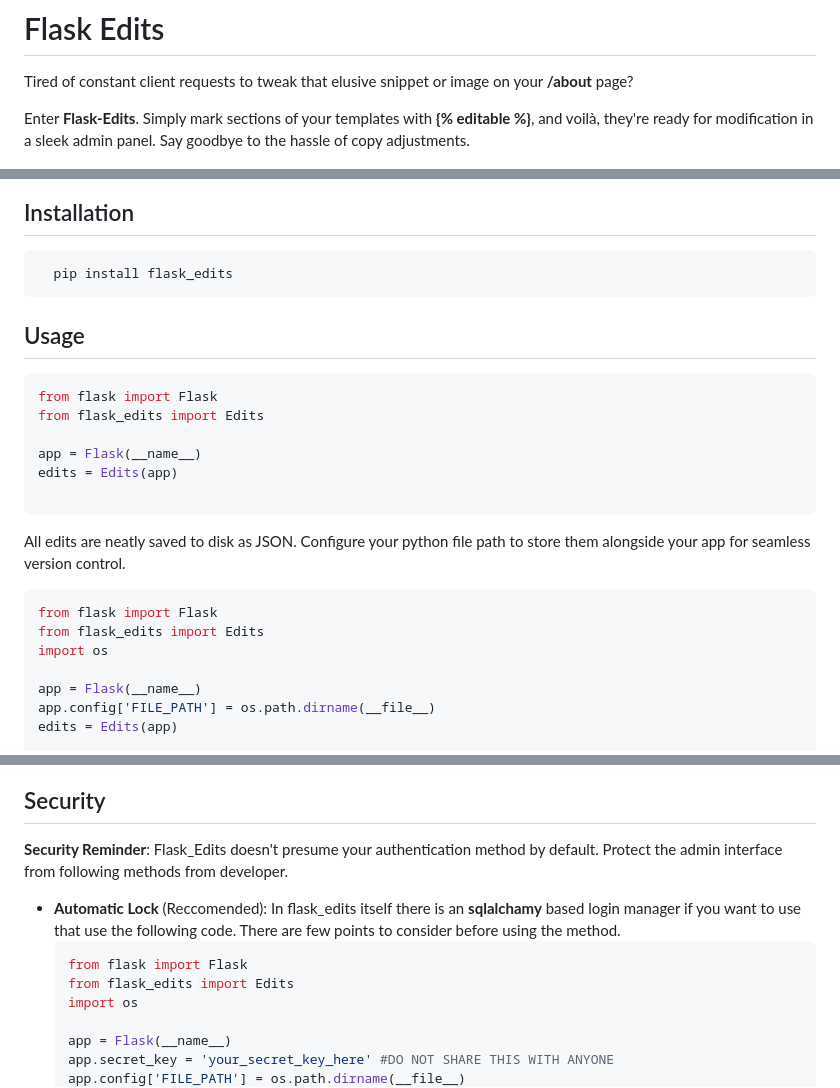
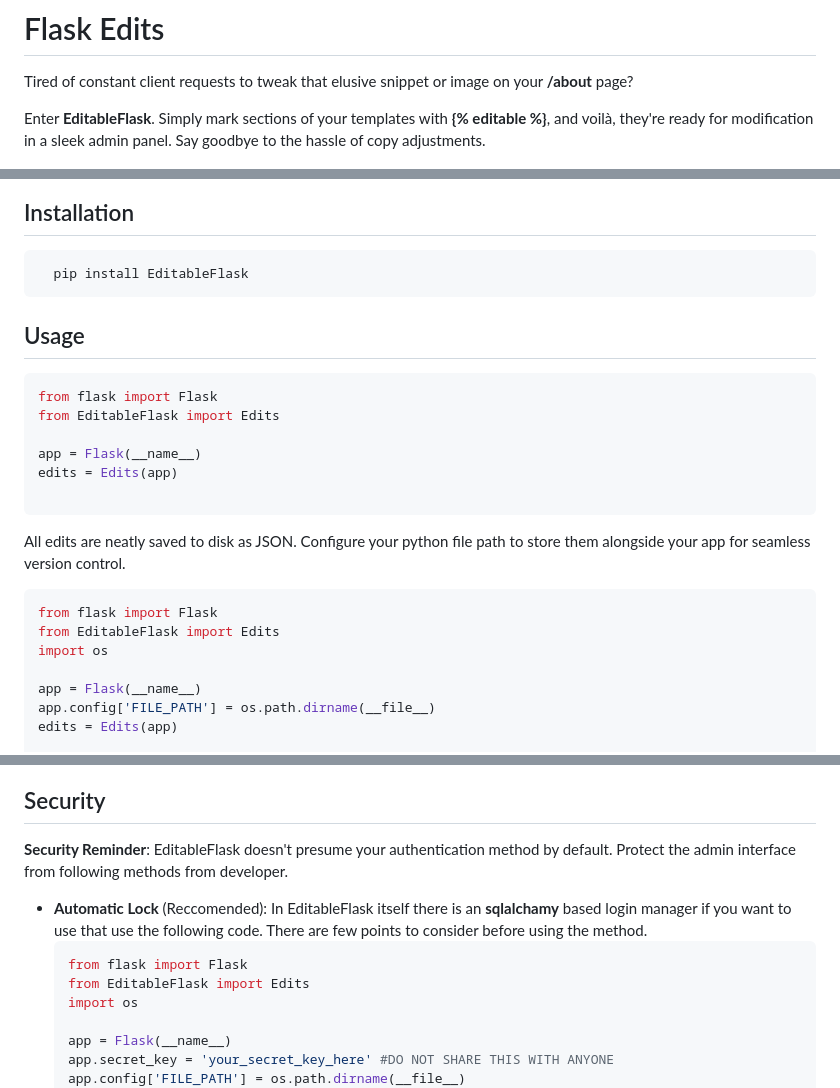
Before and after one commit to MahirShah07/EditableFlask, a Markdown page: README.md, 3 parts joined by grey strips. GitHub-like rendering.

````diff
--- a/README.md
+++ b/README.md
@@ -3,17 +3,17 @@
 
 Tired of constant client requests to tweak that elusive snippet or image on your **/about** page?
 
-Enter **Flask-Edits**. Simply mark sections of your templates with **{% editable %}**, and voilà, they're ready for modification in a sleek admin panel. Say goodbye to the hassle of copy adjustments.
+Enter **EditableFlask**. Simply mark sections of your templates with **{% editable %}**, and voilà, they're ready for modification in a sleek admin panel. Say goodbye to the hassle of copy adjustments.
 
 ![App Screenshot](https://raw.githubusercontent.com/MahirShah07/EditableFlask/main/readme-images/Image1.png)
 ## Installation
 ```bash
-  pip install flask_edits
+  pip install EditableFlask
 ```
 ## Usage
 ```bash
 from flask import Flask
-from flask_edits import Edits
+from EditableFlask import Edits
 
 app = Flask(__name__)
 edits = Edits(app)
@@ -23,7 +23,7 @@ All edits are neatly saved to disk as JSON. Configure your python file path to s
 
 ```bash
 from flask import Flask
-from flask_edits import Edits
+from EditableFlask import Edits
 import os
 
 app = Flask(__name__)
@@ -58,11 +58,11 @@ For Further information Visit [SUMMERNOTE's Webite](https://summernote.org/).
 Now you can access all your edits from **/edits** (default) but to make it secure so that no one else could access it is advised to add a security system. There are two ways this can be done:
 
 ## Security
-**Security Reminder**: Flask_Edits doesn't presume your authentication method by default. Protect the admin interface from following methods from developer.
-* **Automatic Lock** (Reccomended): In flask_edits itself there is an **sqlalchamy** based login manager if you want to use that use the following code. There are few points to consider before using the method.
+**Security Reminder**: EditableFlask doesn't presume your authentication method by default. Protect the admin interface from following methods from developer.
+* **Automatic Lock** (Reccomended): In EditableFlask itself there is an **sqlalchamy** based login manager if you want to use that use the following code. There are few points to consider before using the method.
     ```bash
     from flask import Flask
-    from flask_edits import Edits
+    from EditableFlask import Edits
     import os
 
     app = Flask(__name__)
````
Also changed, not shown: other parts of README.md (+2 -2 lines).
